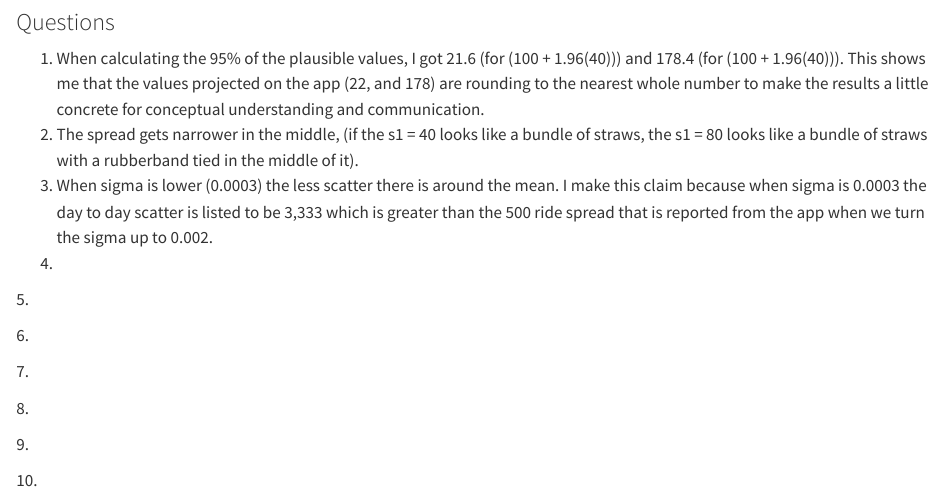
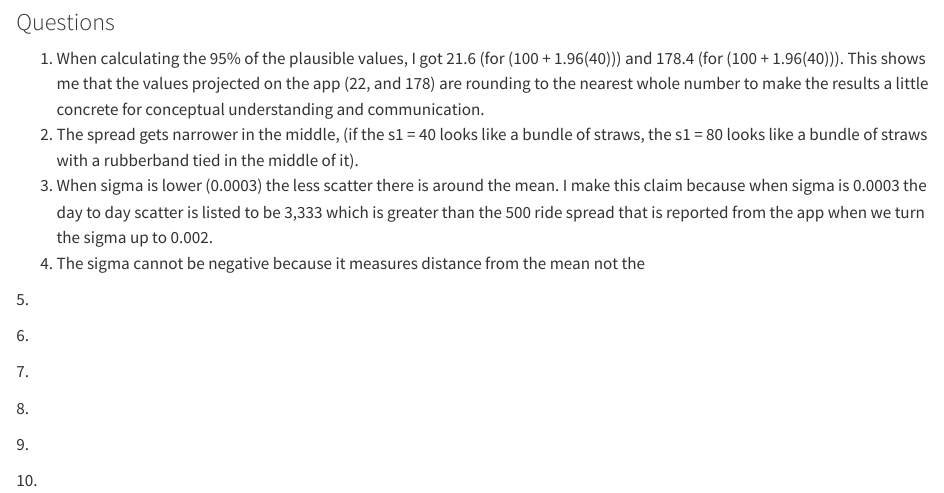
Before and after one commit to TallenVidal1/DS-400, a Quarto document (bayes_regression_app.qmd): the page in a window 1100 px wide, from 14200 px down. Rendered offline with R 4.5, knitr and Pandoc in place of Quarto, with nearby package versions; some code elsewhere in the file could not run offline; long lines of code are wrapped.

Commit message:
mid class, end of review question session

```diff
--- a/bayes_regression_app.qmd
+++ b/bayes_regression_app.qmd
@@ -633,7 +633,7 @@ shinyApp(ui, server)
 1.  When calculating the 95% of the plausible values, I got 21.6 (for (100 + 1.96(40))) and 178.4 (for (100 + 1.96(40))). This shows me that the values projected on the app (22, and 178) are rounding to the nearest whole number to make the results a little concrete for conceptual understanding and communication.
 2.  The spread gets narrower in the middle, (if the s1 = 40 looks like a bundle of straws, the s1 = 80 looks like a bundle of straws with a rubberband tied in the middle of it).
 3.  When sigma is lower (0.0003) the less scatter there is around the mean. I make this claim because when sigma is 0.0003 the day to day scatter is listed to be 3,333 which is greater than the 500 ride spread that is reported from the app when we turn the sigma up to 0.002.
-4.
+4.  The sigma cannot be negative because it measures distance from the mean not the
 
 5\.
 
```
